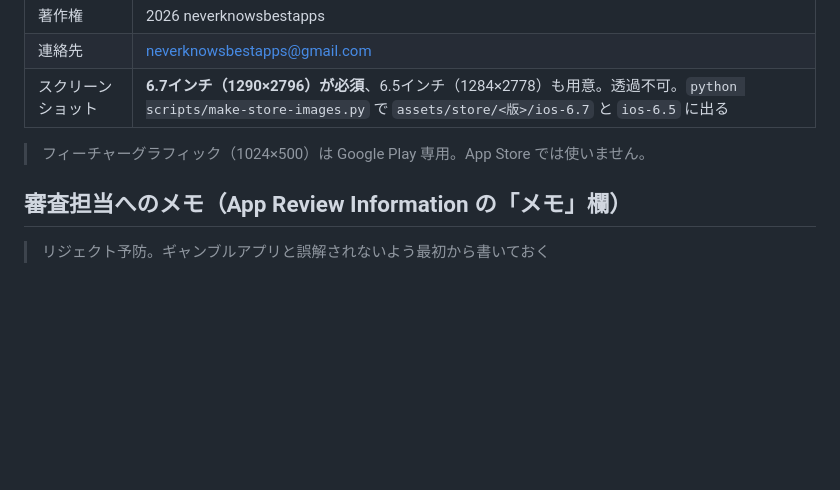
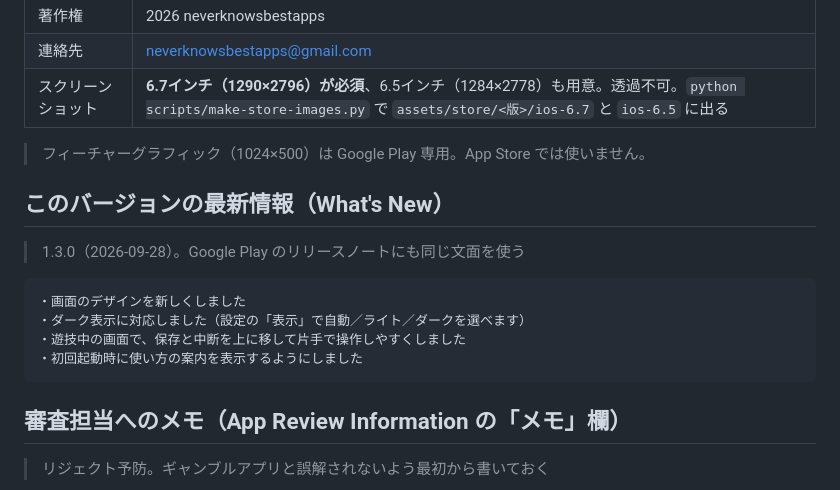
Before and after one commit to neverknowsbestapps/pachi-count, a Markdown page: STORE_LISTING.md, the part around the change. Rendered like a GitHub page; blank space fills up the shorter version.

Commit message:
1.3.0 の最新情報の文面を記録する
Co-Authored-By: Claude Fable 5.1 <noreply@anthropic.com>

````diff
--- a/STORE_LISTING.md
+++ b/STORE_LISTING.md
@@ -133,6 +133,15 @@ Google Play 用と App Store 用で、項目名も文字数の上限も違うの
 
 > フィーチャーグラフィック（1024×500）は Google Play 専用。App Store では使いません。
 
+## このバージョンの最新情報（What's New）
+> 1.3.0（2026-09-28）。Google Play のリリースノートにも同じ文面を使う
+```
+・画面のデザインを新しくしました
+・ダーク表示に対応しました（設定の「表示」で自動／ライト／ダークを選べます）
+・遊技中の画面で、保存と中断を上に移して片手で操作しやすくしました
+・初回起動時に使い方の案内を表示するようにしました
+```
+
 ## 審査担当へのメモ（App Review Information の「メモ」欄）
 > リジェクト予防。ギャンブルアプリと誤解されないよう最初から書いておく
 ```
````
